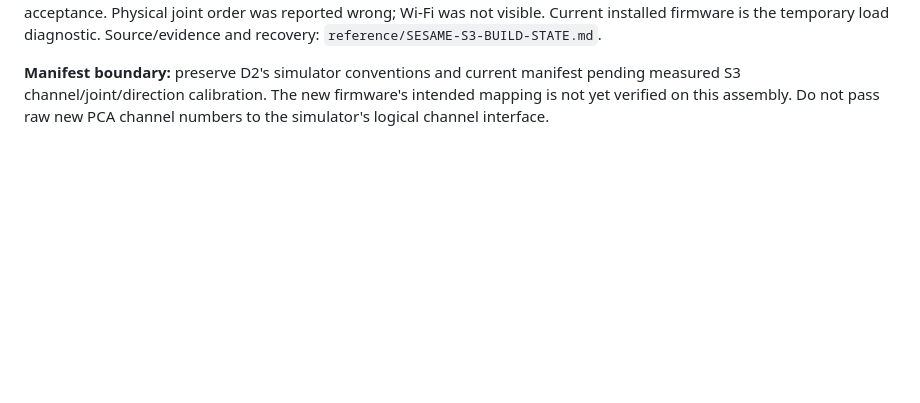
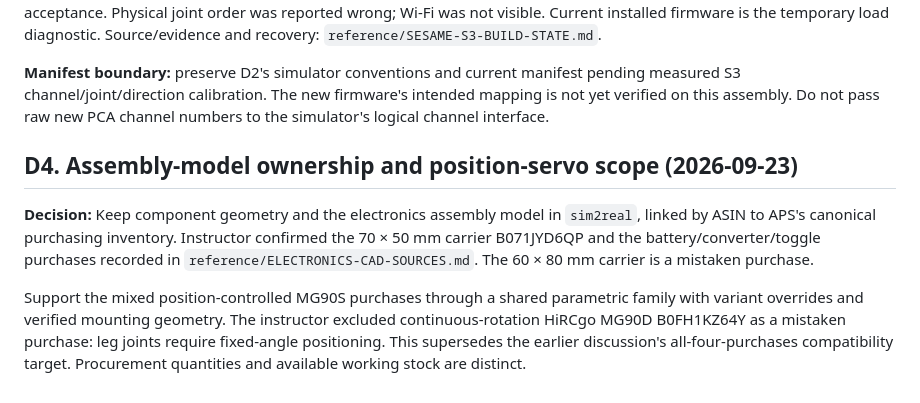
Before and after one commit to henkaku-center/sim2real, a Markdown page: DECISIONS.md, the part around the change. GitHub-like rendering; blank space fills up the shorter version.

Commit message:
docs: research electronics CAD sources and servo compatibility

```diff
--- a/DECISIONS.md
+++ b/DECISIONS.md
@@ -33,3 +33,16 @@ not visible. Current installed firmware is the temporary load diagnostic. Source
 **Manifest boundary:** preserve D2's simulator conventions and current manifest pending measured S3
 channel/joint/direction calibration. The new firmware's intended mapping is not yet verified on this
 assembly. Do not pass raw new PCA channel numbers to the simulator's logical channel interface.
+
+## D4. Assembly-model ownership and position-servo scope (2026-09-23)
+
+**Decision:** Keep component geometry and the electronics assembly model in `sim2real`,
+linked by ASIN to APS's canonical purchasing inventory. Instructor confirmed the
+70 × 50 mm carrier B071JYD6QP and the battery/converter/toggle purchases recorded in
+`reference/ELECTRONICS-CAD-SOURCES.md`. The 60 × 80 mm carrier is a mistaken purchase.
+
+Support the mixed position-controlled MG90S purchases through a shared parametric
+family with variant overrides and verified mounting geometry. The instructor excluded
+continuous-rotation HiRCgo MG90D B0FH1KZ64Y as a mistaken purchase: leg joints require
+fixed-angle positioning. This supersedes the earlier discussion's all-four-purchases
+compatibility target. Procurement quantities and available working stock are distinct.
```
Also changed, not shown: reference/ELECTRONICS-CAD-SOURCES.md (added, +127 -0 lines), reference/SESAME-S3-BUILD-STATE.md (+3 -0 lines).
